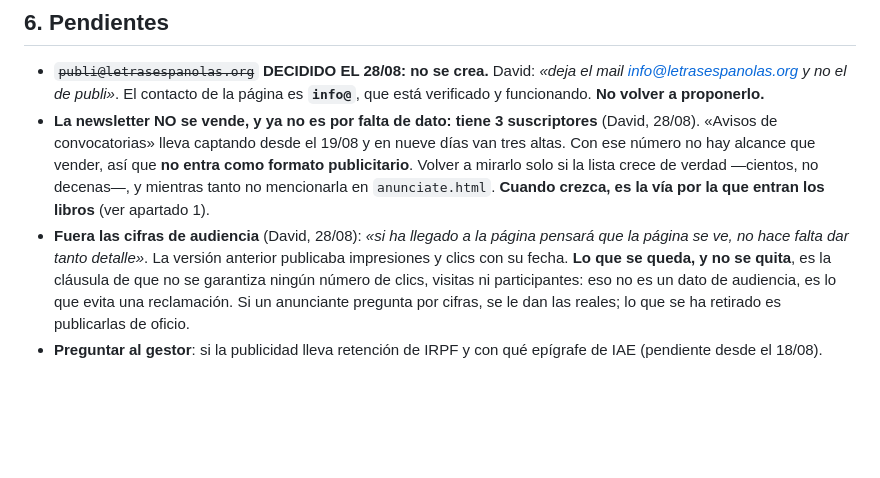
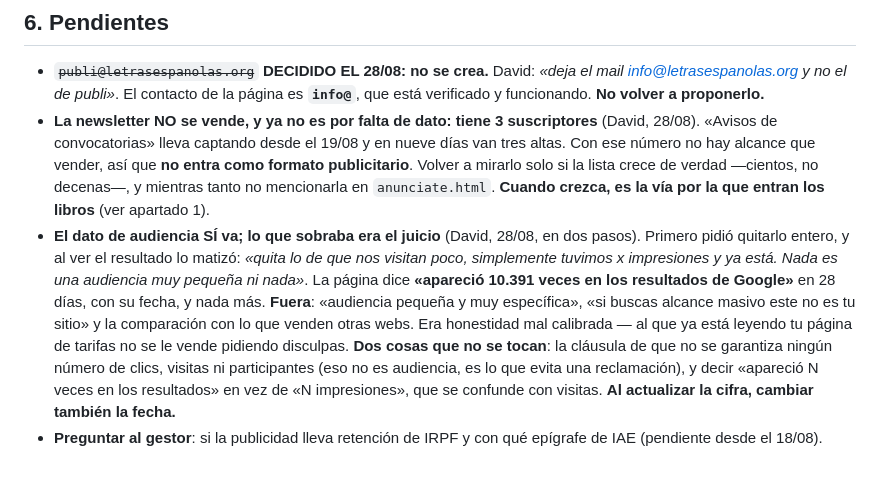
Before and after one commit to groguer1/concursos-literarios, a Markdown page: PUBLICIDAD.md, the part around the change. GitHub-like rendering; blank space fills up the shorter version.

Commit message:
PUBLICIDAD.md: al dia con el criterio final sobre el dato de audiencia

```diff
--- a/PUBLICIDAD.md
+++ b/PUBLICIDAD.md
@@ -94,11 +94,16 @@ pasada. En los cuatro casos deja el hueco vacío en vez de publicar algo roto.
   número no hay alcance que vender, así que **no entra como formato publicitario**. Volver a
   mirarlo solo si la lista crece de verdad —cientos, no decenas—, y mientras tanto no mencionarla
   en `anunciate.html`. **Cuando crezca, es la vía por la que entran los libros** (ver apartado 1).
-- **Fuera las cifras de audiencia** (David, 28/08): *«si ha llegado a la página pensará que la
-  página se ve, no hace falta dar tanto detalle»*. La versión anterior publicaba impresiones y
-  clics con su fecha. **Lo que se queda, y no se quita**, es la cláusula de que no se garantiza
-  ningún número de clics, visitas ni participantes: eso no es un dato de audiencia, es lo que evita
-  una reclamación. Si un anunciante pregunta por cifras, se le dan las reales; lo que se ha
-  retirado es publicarlas de oficio.
+- **El dato de audiencia SÍ va; lo que sobraba era el juicio** (David, 28/08, en dos pasos). Primero
+  pidió quitarlo entero, y al ver el resultado lo matizó: *«quita lo de que nos visitan poco,
+  simplemente tuvimos x impresiones y ya está. Nada es una audiencia muy pequeña ni nada»*.
+  La página dice **«apareció 10.391 veces en los resultados de Google»** en 28 días, con su fecha, y
+  nada más. **Fuera**: «audiencia pequeña y muy específica», «si buscas alcance masivo este no es tu
+  sitio» y la comparación con lo que venden otras webs. Era honestidad mal calibrada — al que ya
+  está leyendo tu página de tarifas no se le vende pidiendo disculpas.
+  **Dos cosas que no se tocan**: la cláusula de que no se garantiza ningún número de clics, visitas
+  ni participantes (eso no es audiencia, es lo que evita una reclamación), y decir «apareció N veces
+  en los resultados» en vez de «N impresiones», que se confunde con visitas.
+  **Al actualizar la cifra, cambiar también la fecha.**
 - **Preguntar al gestor**: si la publicidad lleva retención de IRPF y con qué epígrafe de IAE
   (pendiente desde el 18/08).
```
